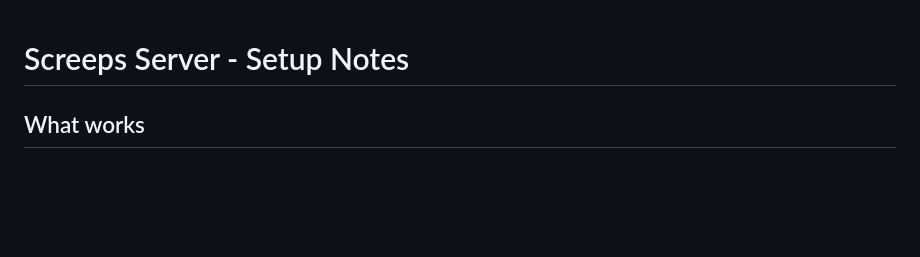
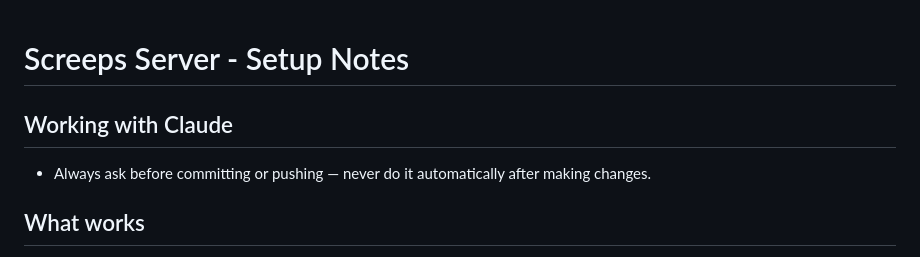
Before and after one commit to therealpickle/screeps-private-server, a Markdown page: CLAUDE.md, the part around the change. Rendered like a GitHub page; blank space fills up the shorter version.

Commit message:
update claude

```diff
--- a/CLAUDE.md
+++ b/CLAUDE.md
@@ -1,4 +1,8 @@
 # Screeps Server - Setup Notes
+
+## Working with Claude
+
+- Always ask before committing or pushing — never do it automatically after making changes.
 
 ## What works
 
```
